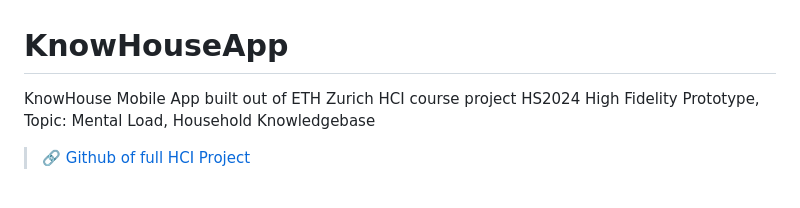
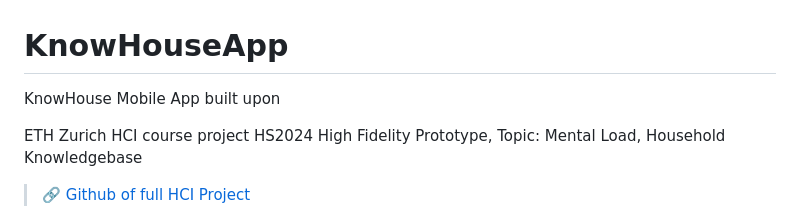
Before and after one commit to Hafsa993/KnowHouseApp, a Markdown page: README.md, the part around the change. Drawn GitHub-style.

```diff
--- a/README.md
+++ b/README.md
@@ -1,5 +1,6 @@
 # KnowHouseApp
-KnowHouse Mobile App built out of
+KnowHouse Mobile App built upon
+
 ETH Zurich HCI course project HS2024 High Fidelity Prototype,
 Topic: Mental Load, Household Knowledgebase
 >🔗 [Github of full HCI Project](https://github.com/eth-hci-course/hci-project-2024-hci2024-group-14)
```
